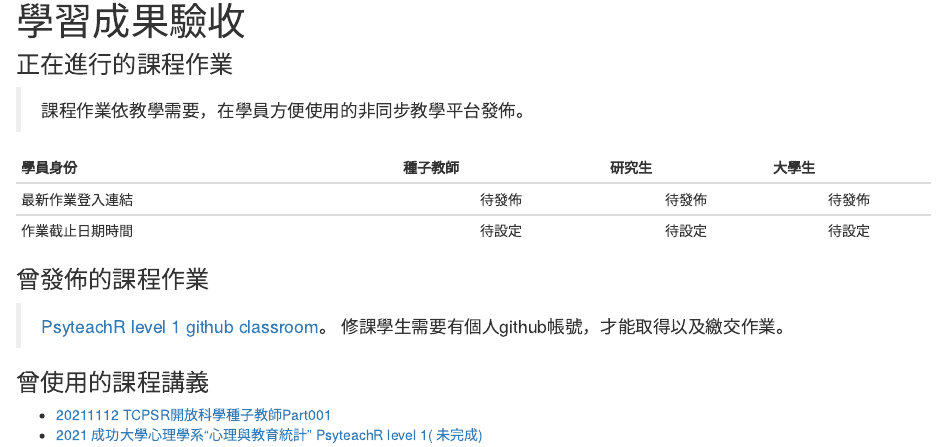
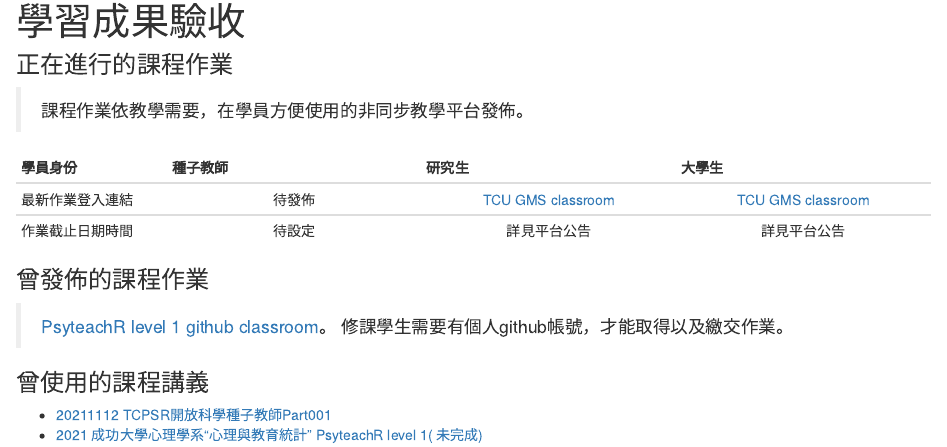
Before and after one commit to Rstat-project/Rstat-project.github.io, an R Markdown document (tests.Rmd): the page in a window 1100 px wide, from 90 px down. Rendered offline with R 4.5, knitr and Pandoc, with nearby package versions; drawn as R Markdown's standard HTML page in place of the format the file asks for.

Commit message:
post tests links

```diff
--- a/tests.Rmd
+++ b/tests.Rmd
@@ -14,8 +14,8 @@ knitr::opts_chunk$set(echo = FALSE)
 
 |學員身份|種子教師|研究生|大學生|
 |---|:---:|:---:|:---:|
-|最新作業登入連結| 待發佈 | 待發佈 | 待發佈 |
-|作業截止日期時間| 待設定 | 待設定 | 待設定 |
+|最新作業登入連結| 待發佈 | [TCU GMS classroom](https://classroom.google.com/c/NDczNzczNzk5NjY0?cjc=ok3ro4f) | [TCU GMS classroom](https://classroom.google.com/c/NDczNzczNDAxMzAw?cjc=5pwzqdy) |
+|作業截止日期時間| 待設定 | 詳見平台公告 | 詳見平台公告 |
 
 
 ### 曾發佈的課程作業
```
Also changed, not shown: docs/search.json, 1 other file.
